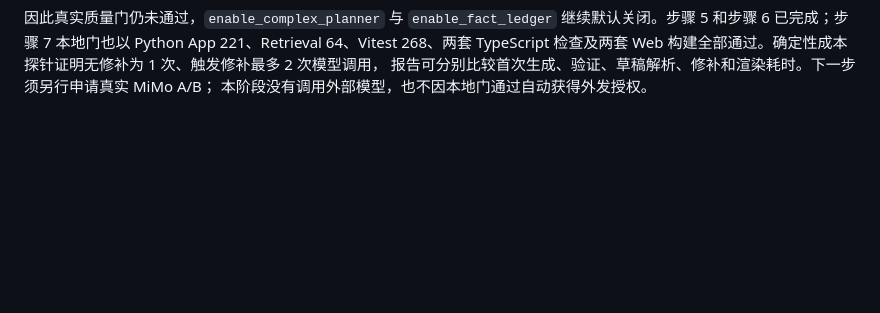
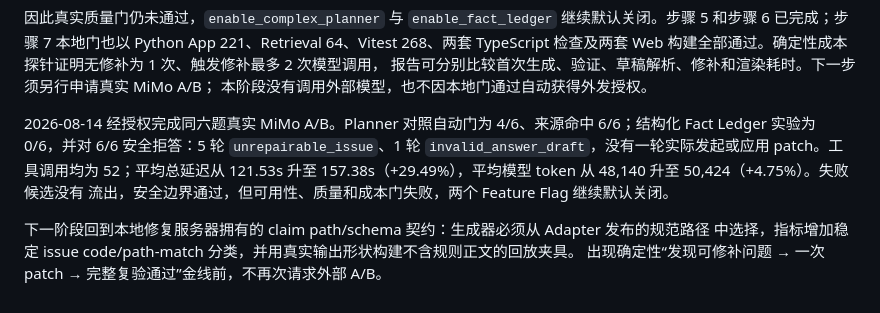
Before and after one commit to Nemo979/TrpgRuleAgent, a Markdown page: docs/fact-ledger.md, the part around the change. GitHub-like rendering; blank space fills up the shorter version.

```diff
--- a/docs/fact-ledger.md
+++ b/docs/fact-ledger.md
@@ -139,3 +139,13 @@ PYTHONPATH=services/app-python/src .venv312/bin/python \
 检查及两套 Web 构建全部通过。确定性成本探针证明无修补为 1 次、触发修补最多 2 次模型调用，
 报告可分别比较首次生成、验证、草稿解析、修补和渲染耗时。下一步须另行申请真实 MiMo A/B；
 本阶段没有调用外部模型，也不因本地门通过自动获得外发授权。
+
+2026-08-14 经授权完成同六题真实 MiMo A/B。Planner 对照自动门为 4/6、来源命中 6/6；结构化
+Fact Ledger 实验为 0/6，并对 6/6 安全拒答：5 轮 `unrepairable_issue`、1 轮
+`invalid_answer_draft`，没有一轮实际发起或应用 patch。工具调用均为 52；平均总延迟从 121.53s
+升至 157.38s（+29.49%），平均模型 token 从 48,140 升至 50,424（+4.75%）。失败候选没有
+流出，安全边界通过，但可用性、质量和成本门失败，两个 Feature Flag 继续默认关闭。
+
+下一阶段回到本地修复服务器拥有的 claim path/schema 契约：生成器必须从 Adapter 发布的规范路径
+中选择，指标增加稳定 issue code/path-match 分类，并用真实输出形状构建不含规则正文的回放夹具。
+出现确定性“发现可修补问题 → 一次 patch → 完整复验通过”金线前，不再次请求外部 A/B。
```
Also changed, not shown: docs/project-status.md (+7 -3 lines), docs/v2.3-iteration-plan.md (+9 -1 lines).
